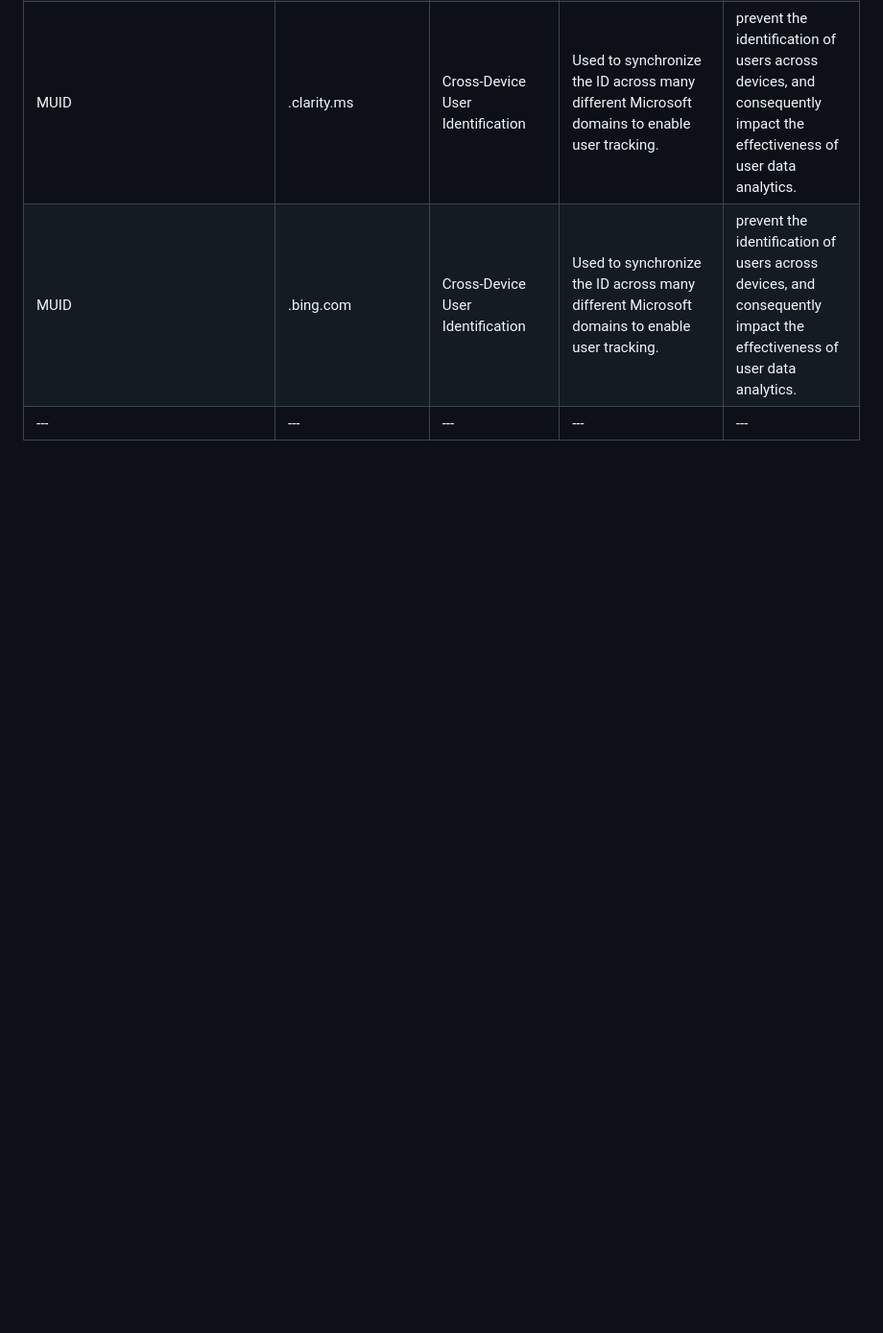
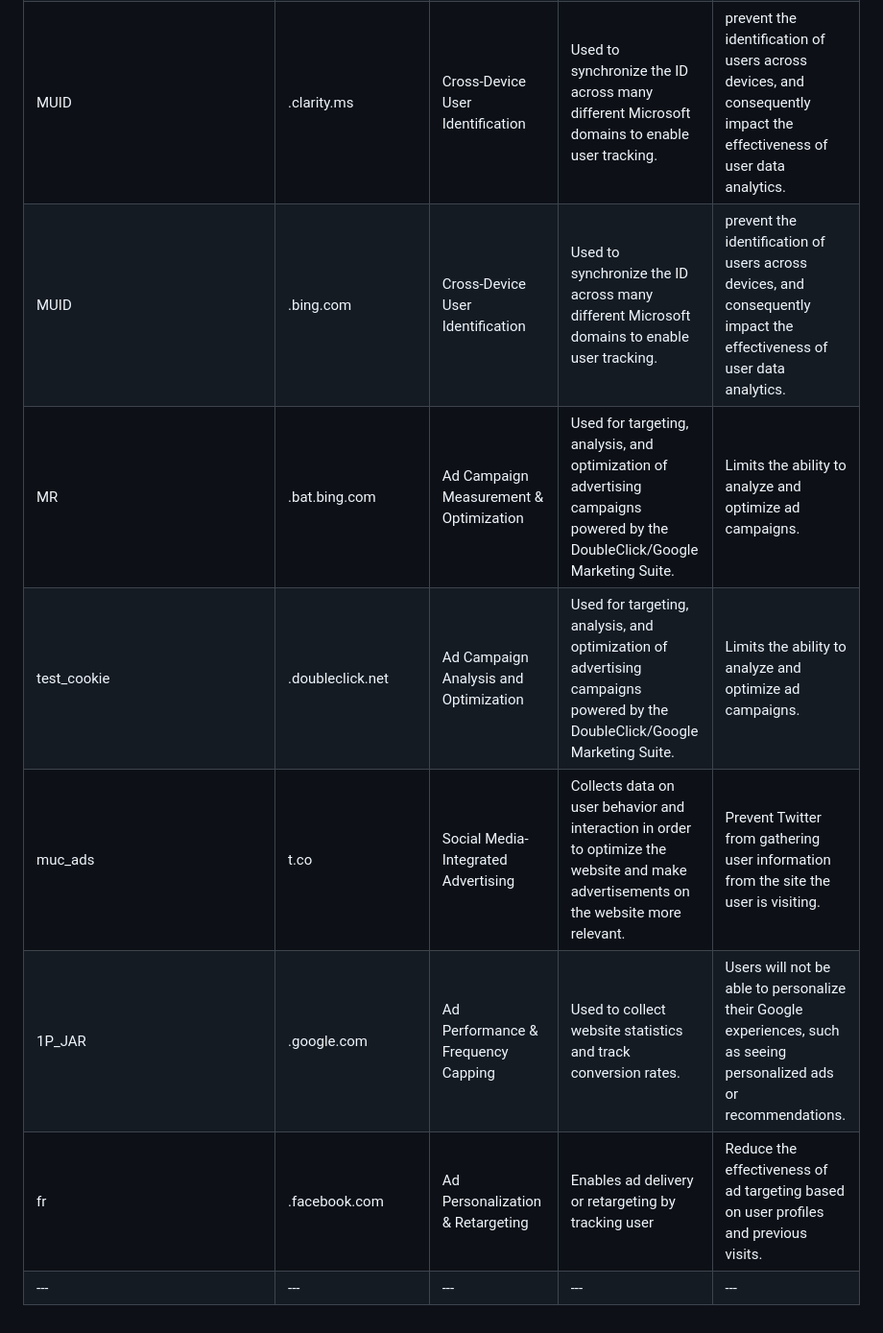
Before and after one commit to nirajgiriXD/cookie-details, a Markdown page: cookie-details.md, the part around the change. Shown: that part at 96% size. GitHub-like rendering; blank space fills up the shorter version.

```diff
--- a/cookie-details.md
+++ b/cookie-details.md
@@ -38,4 +38,9 @@
 | SM | c.clarity.ms | Cross-Device User Identification | Used to synchronize the ID across many different Microsoft domains to enable user tracking. | prevent the identification of users across devices, and consequently impact the effectiveness of user data analytics. |
 | MUID | .clarity.ms | Cross-Device User Identification | Used to synchronize the ID across many different Microsoft domains to enable user tracking. | prevent the identification of users across devices, and consequently impact the effectiveness of user data analytics. |
 | MUID | .bing.com | Cross-Device User Identification | Used to synchronize the ID across many different Microsoft domains to enable user tracking. | prevent the identification of users across devices, and consequently impact the effectiveness of user data analytics. |
+| MR | .bat.bing.com | Ad Campaign Measurement & Optimization | Used for targeting, analysis, and optimization of advertising campaigns powered by the DoubleClick/Google Marketing Suite. | Limits the ability to analyze and optimize ad campaigns. |
+| test_cookie | .doubleclick.net | Ad Campaign Analysis and Optimization | Used for targeting, analysis, and optimization of advertising campaigns powered by the DoubleClick/Google Marketing Suite. | Limits the ability to analyze and optimize ad campaigns. |
+| muc_ads | t.co | Social Media-Integrated Advertising | Collects data on user behavior and interaction in order to optimize the website and make advertisements on the website more relevant. | Prevent Twitter from gathering user information from the site the user is visiting. |
+| 1P_JAR | .google.com | Ad Performance & Frequency Capping | Used to collect website statistics and track conversion rates. | Users will not be able to personalize their Google experiences, such as seeing personalized ads or recommendations. |
+| fr | .facebook.com | Ad Personalization & Retargeting | Enables ad delivery or retargeting by tracking user | Reduce the effectiveness of ad targeting based on user profiles and previous visits. |
 | --- | --- | --- | --- | --- |
```
